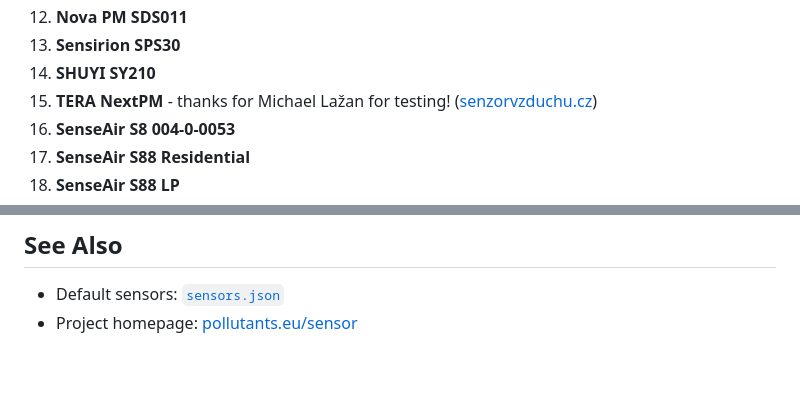
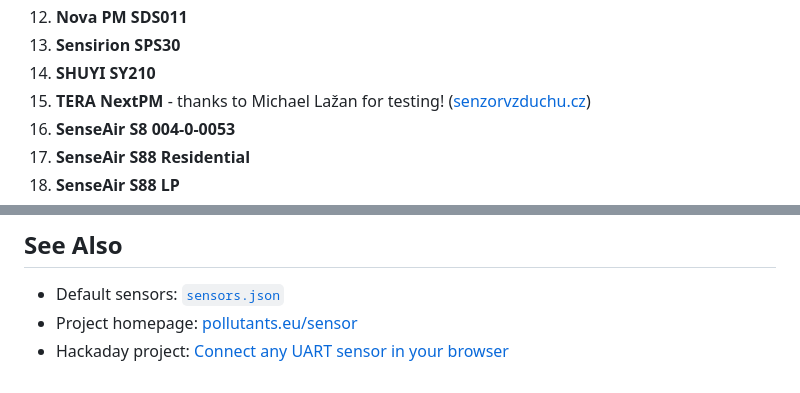
Before and after one commit to WeSpeakEnglish/polluSensWeb, a Markdown page: README.md, 2 parts joined by grey strips. Drawn GitHub-style.

Commit message:
upd readme

```diff
--- a/README.md
+++ b/README.md
@@ -39,7 +39,7 @@ The following sensors are currently supported by `polluSensWeb`:
 12. **Nova PM SDS011**
 13. **Sensirion SPS30**
 14. **SHUYI SY210**
-15. **TERA NextPM** - thanks for Michael Lažan for testing! ([senzorvzduchu.cz](https://senzorvzduchu.cz/))
+15. **TERA NextPM** - thanks to Michael Lažan for testing! ([senzorvzduchu.cz](https://senzorvzduchu.cz/))
 16. **SenseAir S8 004-0-0053**
 17. **SenseAir S88 Residential**
 18. **SenseAir S88 LP**
@@ -456,3 +456,4 @@ Body:
 
 - Default sensors: [`sensors.json`](https://raw.githubusercontent.com/WeSpeakEnglish/polluSensWeb/main/sensors.json)
 - Project homepage: [pollutants.eu/sensor](https://pollutants.eu/sensor)
+- Hackaday project:  [Connect any UART sensor in your browser](https://hackaday.io/project/203369-uart-air-pollution-sensor-in-browser-easy)
```
